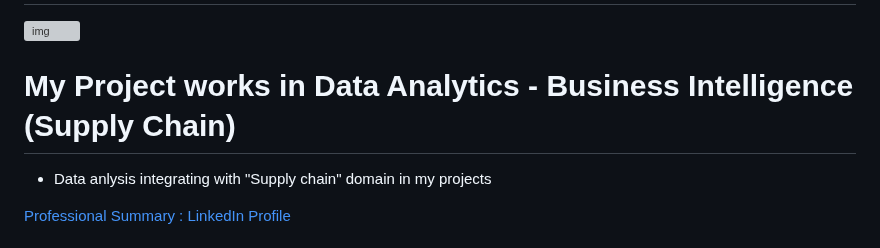
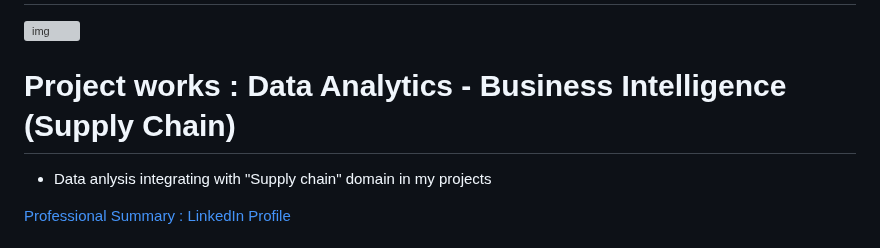
Before and after one commit to tdurgasaranya/Durga-Saranya, a Markdown page: README.md, the part around the change. Drawn GitHub-style; grey boxes are pictures that could not be loaded.

```diff
--- a/README.md
+++ b/README.md
@@ -3,7 +3,7 @@
 
 ![img](https://www.hostinger.com/tutorials/wp-content/uploads/sites/2/2021/08/how-to-make-an-online-portfolio.webp)
 
-# My Project works in Data Analytics - Business Intelligence (Supply Chain)
+# Project works : Data Analytics - Business Intelligence (Supply Chain)
 
 - Data anlysis integrating with "Supply chain" domain in my projects
 
```
